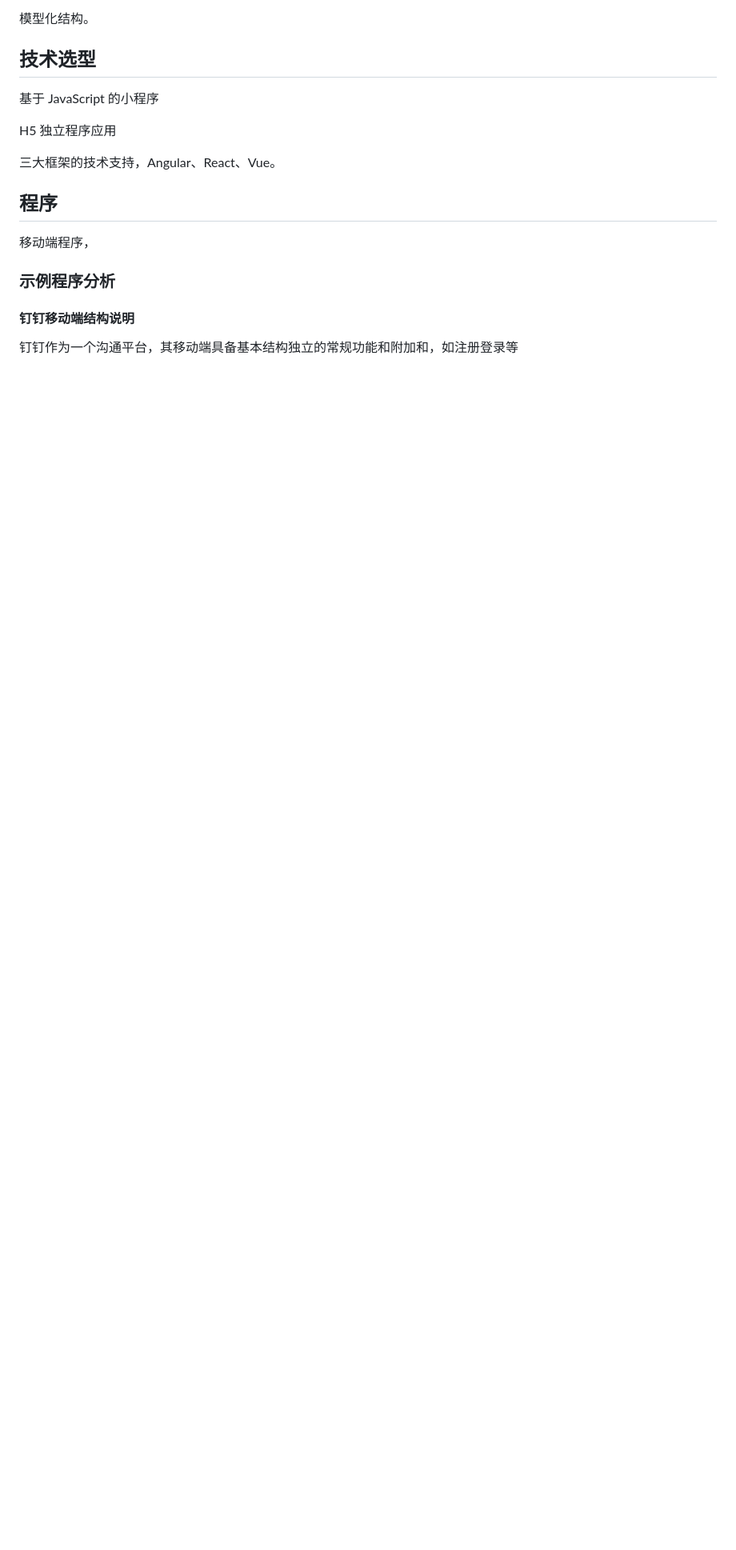
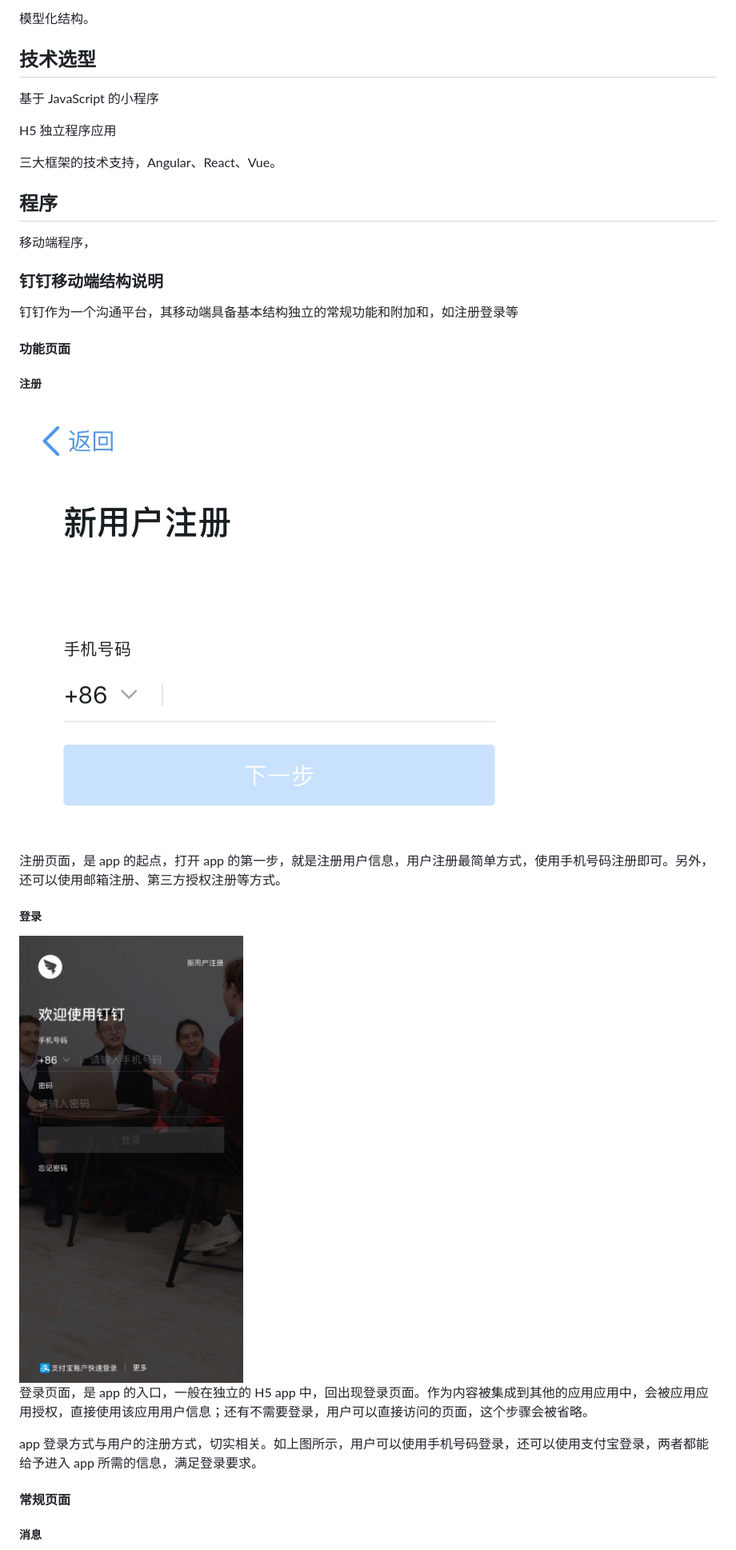
Before and after one commit to zcdtk/mobile-app-structure, a Markdown page: README.md, the part around the change printed below. Shown: that part at 80% size. Rendered like a GitHub page; pictures changed too: imgs/function-page/login.jpg; blank space fills up the shorter version.

```diff
--- a/README.md
+++ b/README.md
@@ -26,11 +26,31 @@ H5 独立程序应用
 
 移动端程序，
 
-### 示例程序分析
+
+
+### 钉钉移动端结构说明
+
+钉钉作为一个沟通平台，其移动端具备基本结构独立的常规功能和附加和，如注册登录等
+
+#### 功能页面
+
+##### 注册
+
+<img src="imgs/function-page/register.jpg" alt="注册页面" style="zoom: 25%;" />
+
+注册页面，是 app  的起点，打开 app 的第一步，就是注册用户信息，用户注册最简单方式，使用手机号码注册即可。另外，还可以使用邮箱注册、第三方授权注册等方式。
+
+##### 登录
+
+<img src="imgs/function-page/login.jpg" alt="登录" style="zoom: 25%;" />
+
+登录页面，是 app 的入口，一般在独立的 H5 app 中，回出现登录页面。作为内容被集成到其他的应用应用中，会被应用应用授权，直接使用该应用用户信息；还有不需要登录，用户可以直接访问的页面，这个步骤会被省略。
+
+app 登录方式与用户的注册方式，切实相关。如上图所示，用户可以使用手机号码登录，还可以使用支付宝登录，两者都能给予进入 app 所需的信息，满足登录要求。
 
 
 
-#### 钉钉移动端结构说明
+#### 常规页面
 
-钉钉作为一个沟通平台，其移动端具备基本结构独立的常规功能和附加和，如注册登录等
+##### 消息
 
```
Also changed, not shown: other parts of README.md (+2 -18 lines), imgs/general-page/app-calendar.jpg (added), imgs/general-page/app-info.jpg.
